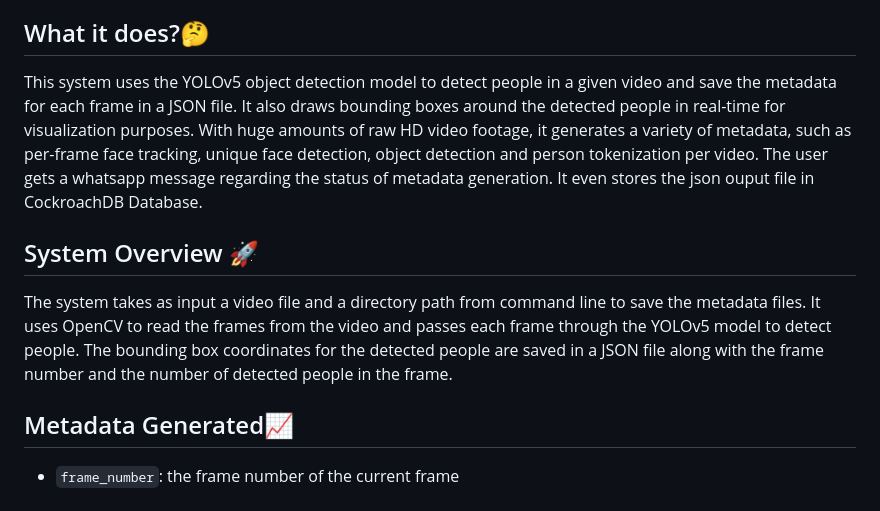
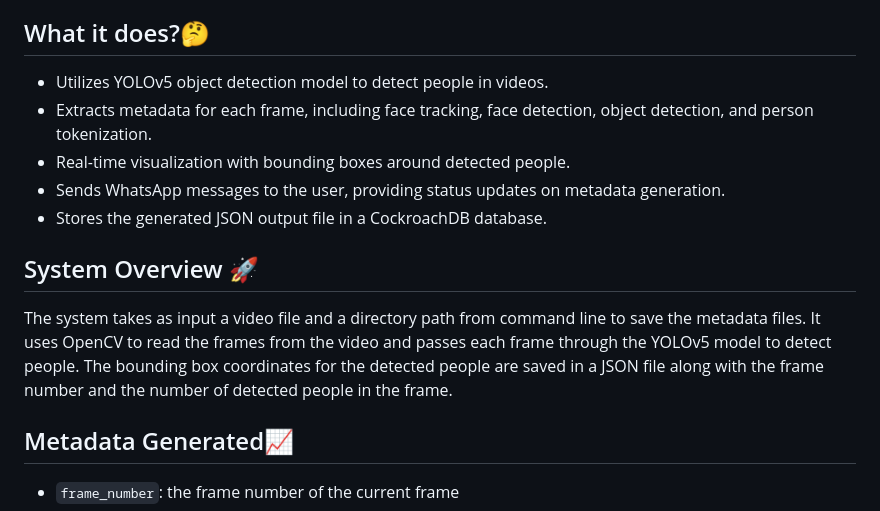
Before and after one commit to kinshukgoel4/Metadata-Engine, a Markdown page: README.md, the part around one of its changes. GitHub-like rendering.

Commit message:
docs: 📄 Updating Readme.md

```diff
--- a/README.md
+++ b/README.md
@@ -13,12 +14,16 @@ Python scripts to build a Metadata Engine which takes a large amount of raw HD v
 
 ## What it does?🤔
 
-This system uses the YOLOv5 object detection model to detect people in a given video and save the metadata for each frame in a JSON file. It also draws bounding boxes around the detected people in real-time for visualization purposes. With huge amounts of raw HD video footage, it generates a variety of metadata, such as per-frame face tracking, unique face detection, object detection and person tokenization per video. The user gets a whatsapp message regarding the status of metadata generation. It even stores the json ouput file in CockroachDB Database.
-
+- Utilizes YOLOv5 object detection model to detect people in videos.
+- Extracts metadata for each frame, including face tracking, face detection, object detection, and person tokenization.
+- Real-time visualization with bounding boxes around detected people.
+- Sends WhatsApp messages to the user, providing status updates on metadata generation.
+- Stores the generated JSON output file in a CockroachDB database.
 
 ## System Overview 🚀
 
 The system takes as input a video file and a directory path from command line to save the metadata files. It uses OpenCV to read the frames from the video and passes each frame through the YOLOv5 model to detect people. The bounding box coordinates for the detected people are saved in a JSON file along with the frame number and the number of detected people in the frame.
+
 
 
 ## Metadata Generated📈
```
Also changed, not shown: other parts of README.md (+1 -0 lines).
